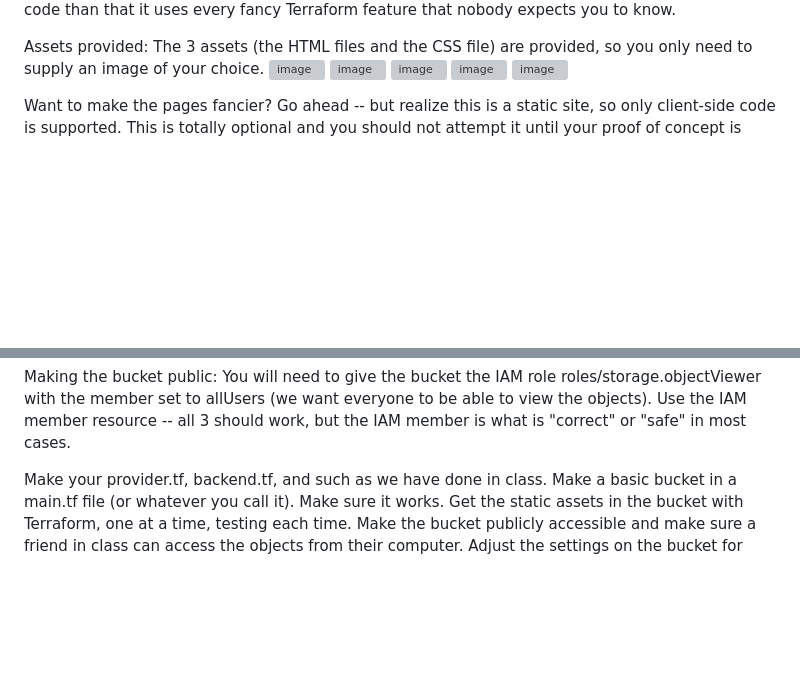
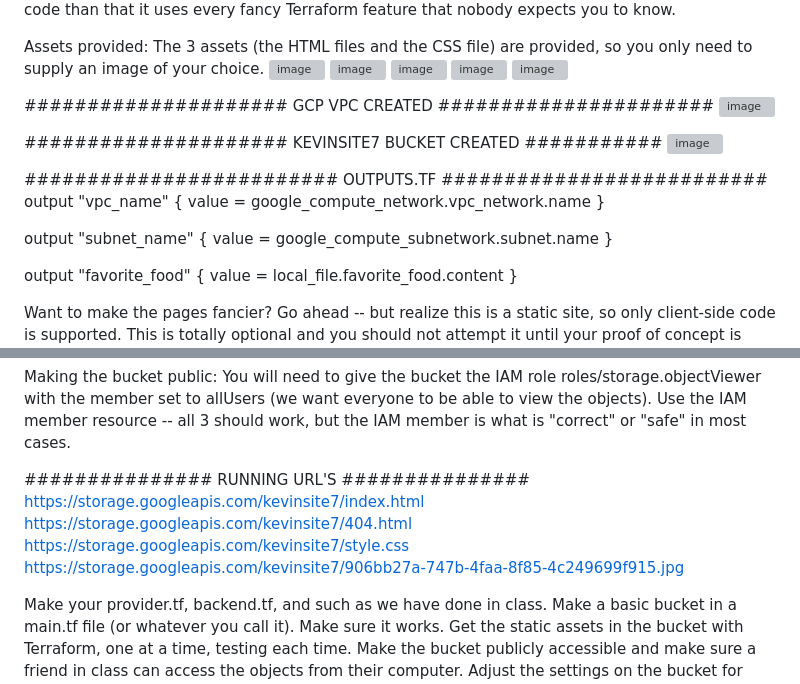
Before and after one commit to tunerzk/week7labsresults, a Markdown page: week7labs.md, 2 parts joined by grey strips. Rendered like a GitHub page; blank space fills up the shorter version; grey boxes are pictures that could not be loaded.

Commit message:
Document GCP VPC and bucket creation details
Added images and outputs related to GCP VPC and bucket creation.

```diff
--- a/week7labs.md
+++ b/week7labs.md
@@ -24,6 +24,27 @@ Assets provided: The 3 assets (the HTML files and the CSS file) are provided, so
 <img width="1889" height="882" alt="image" src="https://github.com/user-attachments/assets/aa9e034a-c3b1-4d86-b277-7bfee213f9e2" />
 <img width="1654" height="621" alt="image" src="https://github.com/user-attachments/assets/517e3366-689d-4546-ac13-738ddc657460" />
 
+##################### GCP VPC CREATED ######################
+<img width="1498" height="346" alt="image" src="https://github.com/user-attachments/assets/39dc3801-7246-4a1b-abf7-d7965d061315" />
+
+
+##################### KEVINSITE7 BUCKET CREATED ###########
+<img width="1472" height="724" alt="image" src="https://github.com/user-attachments/assets/eebc9bdd-71c0-4d9f-b98f-f084af7a6b6d" />
+
+######################### OUTPUTS.TF ##########################
+output "vpc_name" {
+  value = google_compute_network.vpc_network.name
+}
+
+output "subnet_name" {
+  value = google_compute_subnetwork.subnet.name
+}
+
+output "favorite_food" {
+  value = local_file.favorite_food.content
+}
+
+
 
 
 
@@ -36,6 +63,15 @@ Force destroy: On the bucket resource, make sure you set force_destroy = true to
 Naming: The image filename must match what is referenced in the HTML document. Ask your group leader if you are unsure, but it will be fairly obvious when you look at the HTML.
 
 Making the bucket public: You will need to give the bucket the IAM role roles/storage.objectViewer with the member set to allUsers (we want everyone to be able to view the objects). Use the IAM member resource -- all 3 should work, but the IAM member is what is "correct" or "safe" in most cases.
+
+
+############### RUNNING URL'S ###############
+https://storage.googleapis.com/kevinsite7/index.html
+https://storage.googleapis.com/kevinsite7/404.html
+https://storage.googleapis.com/kevinsite7/style.css
+https://storage.googleapis.com/kevinsite7/906bb27a-747b-4faa-8f85-4c249699f915.jpg
+
+
 
 
 
```
Also changed, not shown: other parts of week7labs.md (+6 -0 lines).
